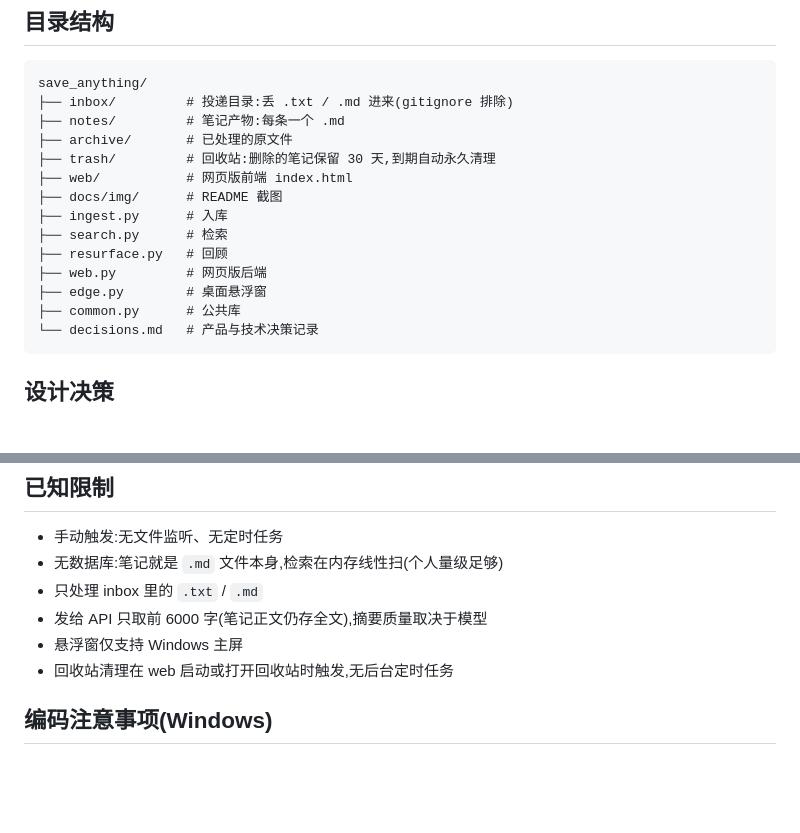
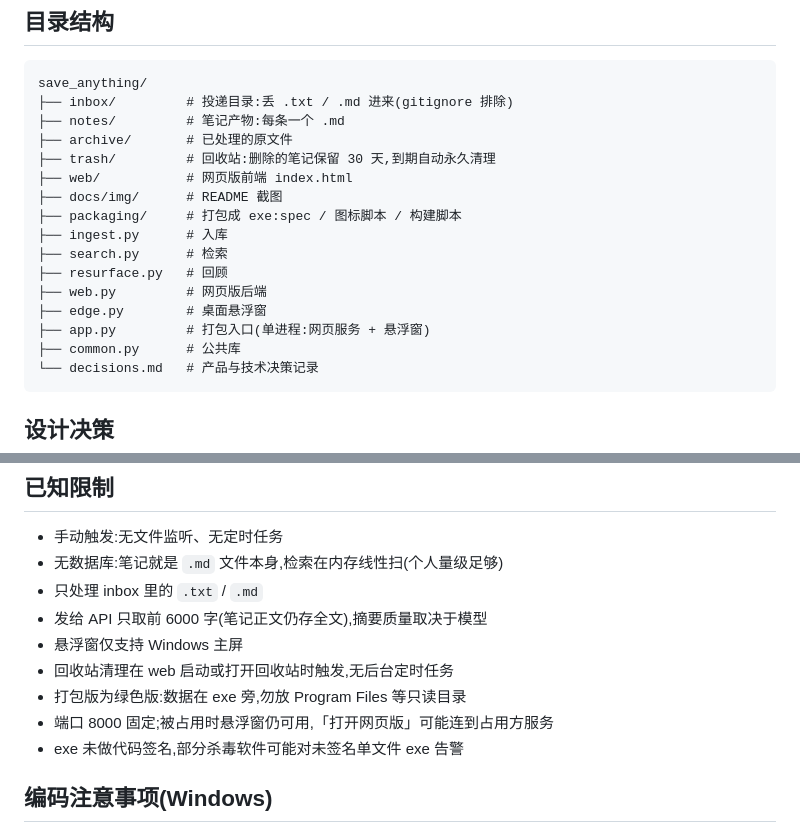
Before and after one commit to hellowordwerrr/save_anything, a Markdown page: README.md, 2 parts joined by grey strips. Rendered like a GitHub page; blank space fills up the shorter version.

````diff
--- a/README.md
+++ b/README.md
@@ -203,11 +217,13 @@ save_anything/
 ├── trash/         # 回收站:删除的笔记保留 30 天,到期自动永久清理
 ├── web/           # 网页版前端 index.html
 ├── docs/img/      # README 截图
+├── packaging/     # 打包成 exe:spec / 图标脚本 / 构建脚本
 ├── ingest.py      # 入库
 ├── search.py      # 检索
 ├── resurface.py   # 回顾
 ├── web.py         # 网页版后端
 ├── edge.py        # 桌面悬浮窗
+├── app.py         # 打包入口(单进程:网页服务 + 悬浮窗)
 ├── common.py      # 公共库
 └── decisions.md   # 产品与技术决策记录
 ```
@@ -230,6 +246,9 @@ save_anything/
 - 发给 API 只取前 6000 字(笔记正文仍存全文),摘要质量取决于模型
 - 悬浮窗仅支持 Windows 主屏
 - 回收站清理在 web 启动或打开回收站时触发,无后台定时任务
+- 打包版为绿色版:数据在 exe 旁,勿放 Program Files 等只读目录
+- 端口 8000 固定;被占用时悬浮窗仍可用,「打开网页版」可能连到占用方服务
+- exe 未做代码签名,部分杀毒软件可能对未签名单文件 exe 告警
 
 ## 编码注意事项(Windows)
 
````
Also changed, not shown: other parts of README.md (+29 -15 lines).
